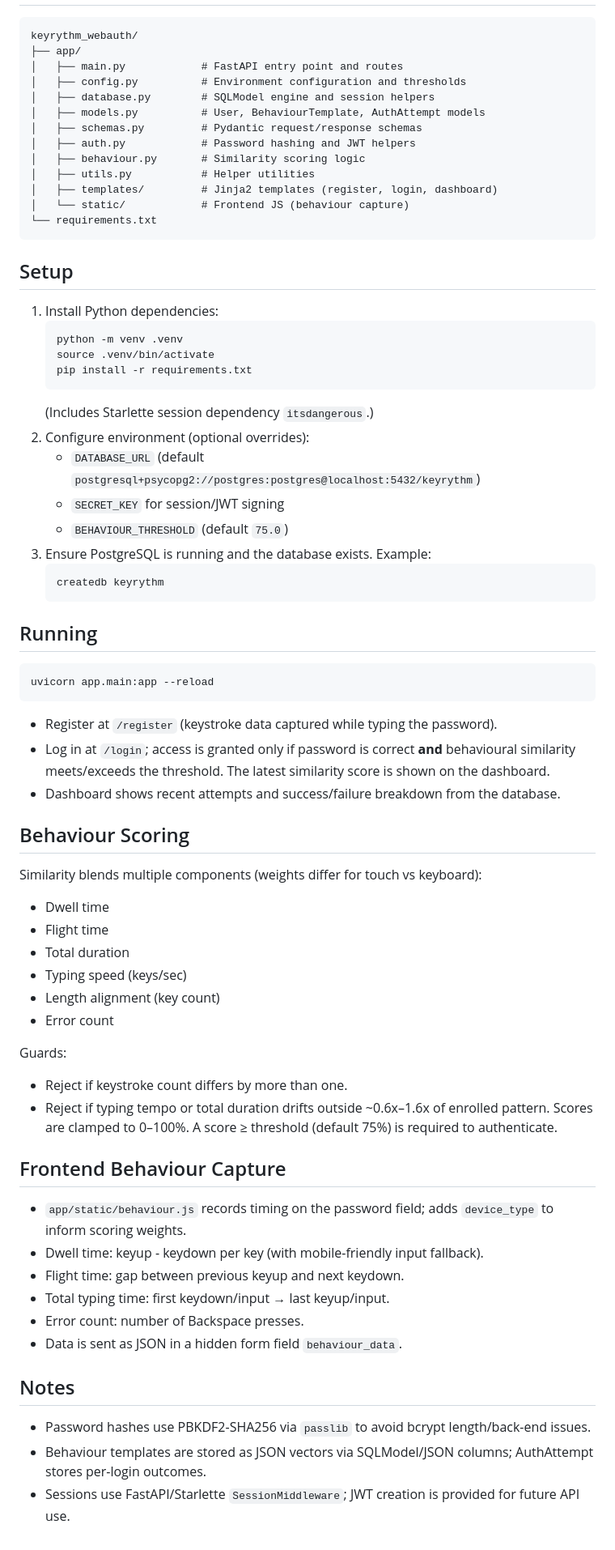
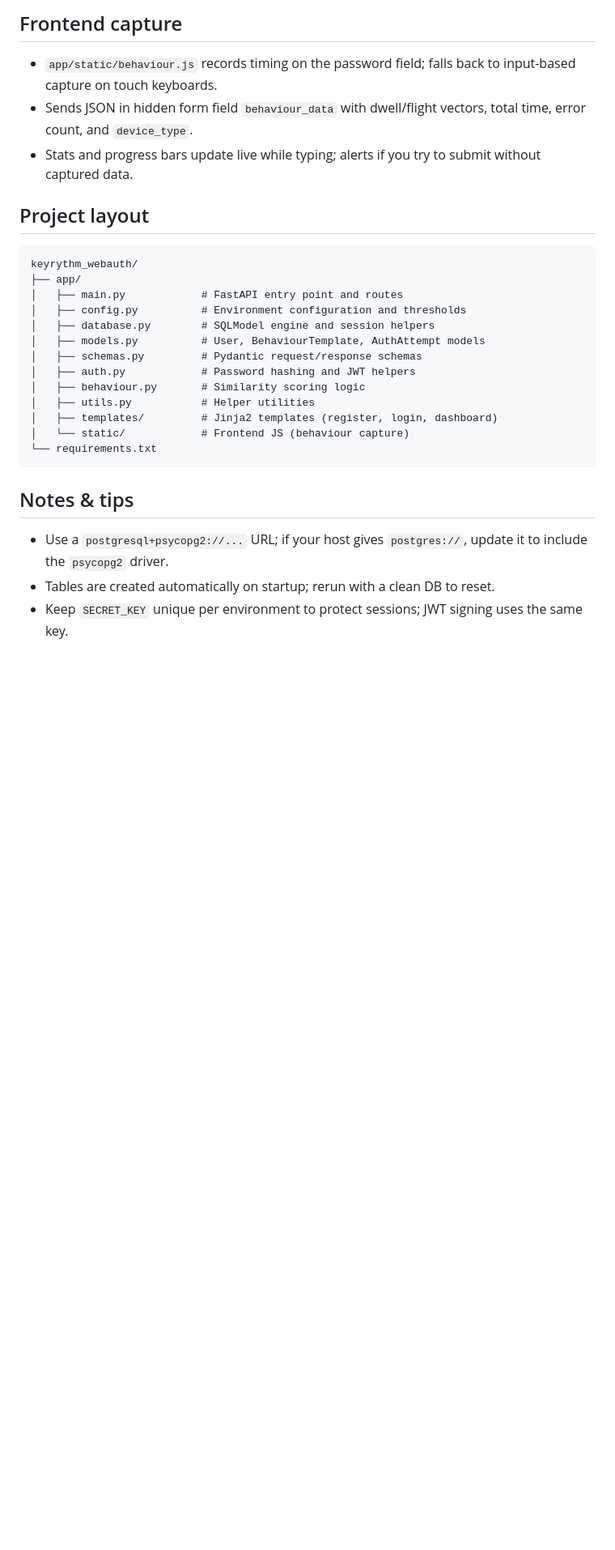
Before and after one commit to Abinash-1i/Typeshield, a Markdown page: README.md, the part around one of its changes. Shown at 81% size. Rendered like a GitHub page; blank space fills up the shorter version.

````diff
--- a/README.md
+++ b/README.md
@@ -12,3 +56,9 @@ Behavioural password authentication with FastAPI, SQLModel, PostgreSQL, and keys
+## Frontend capture
+- `app/static/behaviour.js` records timing on the password field; falls back to input-based capture on touch keyboards.
+- Sends JSON in hidden form field `behaviour_data` with dwell/flight vectors, total time, error count, and `device_type`.
+- Stats and progress bars update live while typing; alerts if you try to submit without captured data.
+
+## Project layout
 ```
 keyrythm_webauth/
 ├── app/
@@ -25,54 +75,7 @@ keyrythm_webauth/
 └── requirements.txt
 ```
 
-## Setup
-1. Install Python dependencies:
-   ```bash
-   python -m venv .venv
-   source .venv/bin/activate
-   pip install -r requirements.txt
-   ```
-   (Includes Starlette session dependency `itsdangerous`.)
-2. Configure environment (optional overrides):
-   - `DATABASE_URL` (default `postgresql+psycopg2://postgres:postgres@localhost:5432/keyrythm`)
-   - `SECRET_KEY` for session/JWT signing
-   - `BEHAVIOUR_THRESHOLD` (default `75.0`)
-3. Ensure PostgreSQL is running and the database exists. Example:
-   ```bash
-   createdb keyrythm
-   ```
-
-## Running
-```bash
-uvicorn app.main:app --reload
-```
-- Register at `/register` (keystroke data captured while typing the password).
-- Log in at `/login`; access is granted only if password is correct **and** behavioural similarity meets/exceeds the threshold. The latest similarity score is shown on the dashboard.
-- Dashboard shows recent attempts and success/failure breakdown from the database.
-
-## Behaviour Scoring
-Similarity blends multiple components (weights differ for touch vs keyboard):
-- Dwell time
-- Flight time
-- Total duration
-- Typing speed (keys/sec)
-- Length alignment (key count)
-- Error count
-
-Guards:
-- Reject if keystroke count differs by more than one.
-- Reject if typing tempo or total duration drifts outside ~0.6x–1.6x of enrolled pattern.
-Scores are clamped to 0–100%. A score ≥ threshold (default 75%) is required to authenticate.
-
-## Frontend Behaviour Capture
-- `app/static/behaviour.js` records timing on the password field; adds `device_type` to inform scoring weights.
-- Dwell time: keyup - keydown per key (with mobile-friendly input fallback).
-- Flight time: gap between previous keyup and next keydown.
-- Total typing time: first keydown/input → last keyup/input.
-- Error count: number of Backspace presses.
-- Data is sent as JSON in a hidden form field `behaviour_data`.
-
-## Notes
-- Password hashes use PBKDF2-SHA256 via `passlib` to avoid bcrypt length/back-end issues.
-- Behaviour templates are stored as JSON vectors via SQLModel/JSON columns; AuthAttempt stores per-login outcomes.
-- Sessions use FastAPI/Starlette `SessionMiddleware`; JWT creation is provided for future API use.
+## Notes & tips
+- Use a `postgresql+psycopg2://...` URL; if your host gives `postgres://`, update it to include the `psycopg2` driver.
+- Tables are created automatically on startup; rerun with a clean DB to reset.
+- Keep `SECRET_KEY` unique per environment to protect sessions; JWT signing uses the same key.
````
Also changed, not shown: other parts of README.md (+50 -6 lines).
